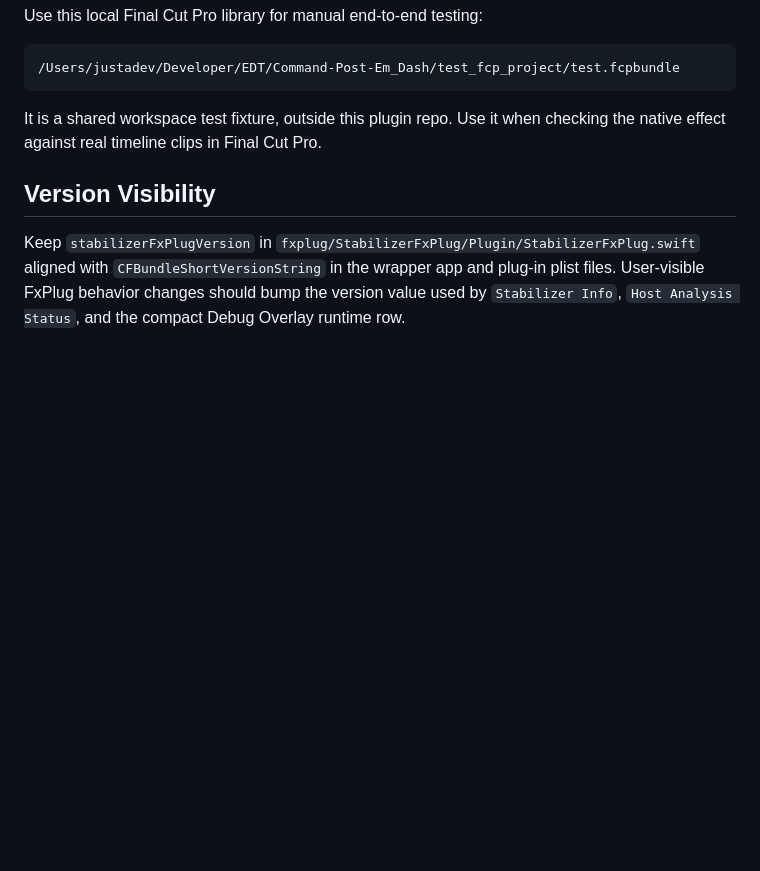
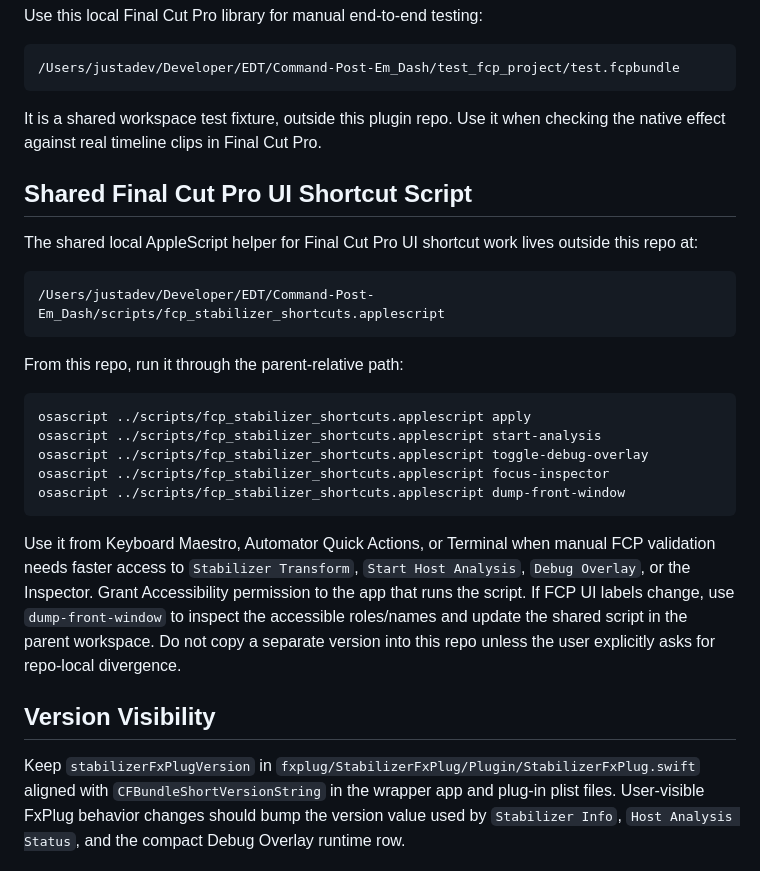
Before and after one commit to Joshyk/EmDash-FCP-Stabilizer, a Markdown page: AGENTS.md, the part around the change. Rendered like a GitHub page; blank space fills up the shorter version.

Commit message:
Document shared FCP shortcut usage

````diff
--- a/AGENTS.md
+++ b/AGENTS.md
@@ -260,6 +260,32 @@ Use this local Final Cut Pro library for manual end-to-end testing:
 It is a shared workspace test fixture, outside this plugin repo. Use it when checking the
 native effect against real timeline clips in Final Cut Pro.
 
+## Shared Final Cut Pro UI Shortcut Script
+
+The shared local AppleScript helper for Final Cut Pro UI shortcut work lives outside this
+repo at:
+
+```text
+/Users/justadev/Developer/EDT/Command-Post-Em_Dash/scripts/fcp_stabilizer_shortcuts.applescript
+```
+
+From this repo, run it through the parent-relative path:
+
+```sh
+osascript ../scripts/fcp_stabilizer_shortcuts.applescript apply
+osascript ../scripts/fcp_stabilizer_shortcuts.applescript start-analysis
+osascript ../scripts/fcp_stabilizer_shortcuts.applescript toggle-debug-overlay
+osascript ../scripts/fcp_stabilizer_shortcuts.applescript focus-inspector
+osascript ../scripts/fcp_stabilizer_shortcuts.applescript dump-front-window
+```
+
+Use it from Keyboard Maestro, Automator Quick Actions, or Terminal when manual FCP
+validation needs faster access to `Stabilizer Transform`, `Start Host Analysis`, `Debug
+Overlay`, or the Inspector. Grant Accessibility permission to the app that runs the script.
+If FCP UI labels change, use `dump-front-window` to inspect the accessible roles/names and
+update the shared script in the parent workspace. Do not copy a separate version into this
+repo unless the user explicitly asks for repo-local divergence.
+
 ## Version Visibility
 
 Keep `stabilizerFxPlugVersion` in
````
